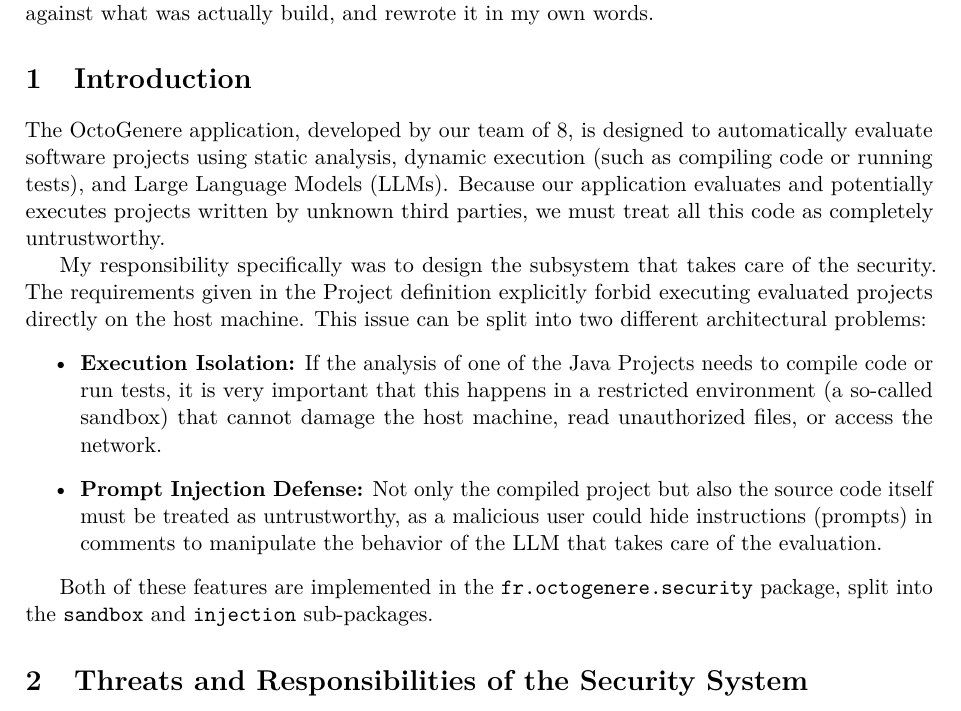
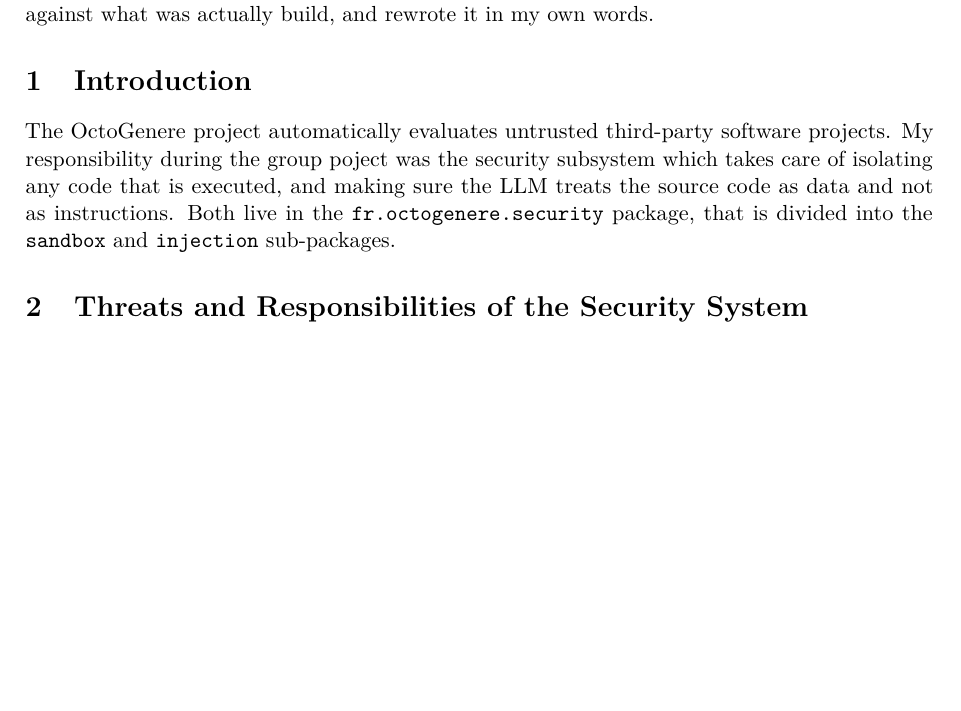
Before and after one commit to alexbertho/octogenere, a LaTeX document (src/main/java/fr/octogenere/security/SecurityReport.tex): part of page 1 of 5, cut so that both start at the same text, the shorter picture padded with empty space. Compiled offline with pdfLaTeX.

Commit message:
doc update

```diff
--- a/src/main/java/fr/octogenere/security/SecurityReport.tex
+++ b/src/main/java/fr/octogenere/security/SecurityReport.tex
@@ -25,15 +25,7 @@
 \paragraph{A note on AI usage.} I used AI quite a lot, not only to help me write the code but also to draft this report and its graphs. Of course I read through everything afterwards, checked it against what was actually build, and rewrote it in my own words.
 
 \section{Introduction}
-The OctoGenere application, developed by our team of 8, is designed to automatically evaluate software projects using static analysis, dynamic execution (such as compiling code or running tests), and Large Language Models (LLMs). Because our application evaluates and potentially executes projects written by unknown third parties, we must treat all this code as completely untrustworthy.
-
-My responsibility specifically was to design the subsystem that takes care of the security. The requirements given in the Project definition explicitly forbid executing evaluated projects directly on the host machine. This issue can be split into two different architectural problems:
-\begin{itemize}
-    \item \textbf{Execution Isolation:} If the analysis of one of the Java Projects needs to compile code or run tests, it is very important that this happens in a restricted environment (a so-called sandbox) that cannot damage the host machine, read unauthorized files, or access the network.
-    \item \textbf{Prompt Injection Defense:} Not only the compiled project but also the source code itself must be treated as untrustworthy, as a malicious user could hide instructions (prompts) in comments to manipulate the behavior of the LLM that takes care of the evaluation.
-\end{itemize}
-
-Both of these features are implemented in the \texttt{fr.octogenere.security} package, split into the \texttt{sandbox} and \texttt{injection} sub-packages.
+The OctoGenere project automatically evaluates untrusted third-party software projects. My responsibility during the group poject was the security subsystem which takes care of isolating any code that is executed, and making sure the LLM treats the source code as data and not as instructions. Both live in the \texttt{fr.octogenere.security} package, that is divided into the \texttt{sandbox} and \texttt{injection} sub-packages.
 
 \section{Threats and Responsibilities of the Security System}
 Before I started writing the code, it was crucial to define in detail what threats exactly the system is designed to defend against.
```
